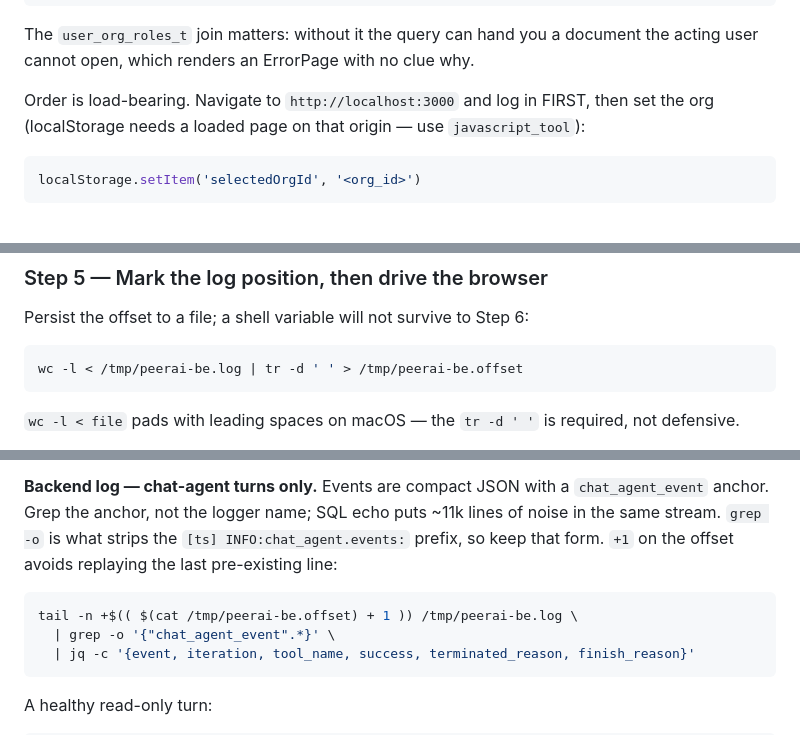
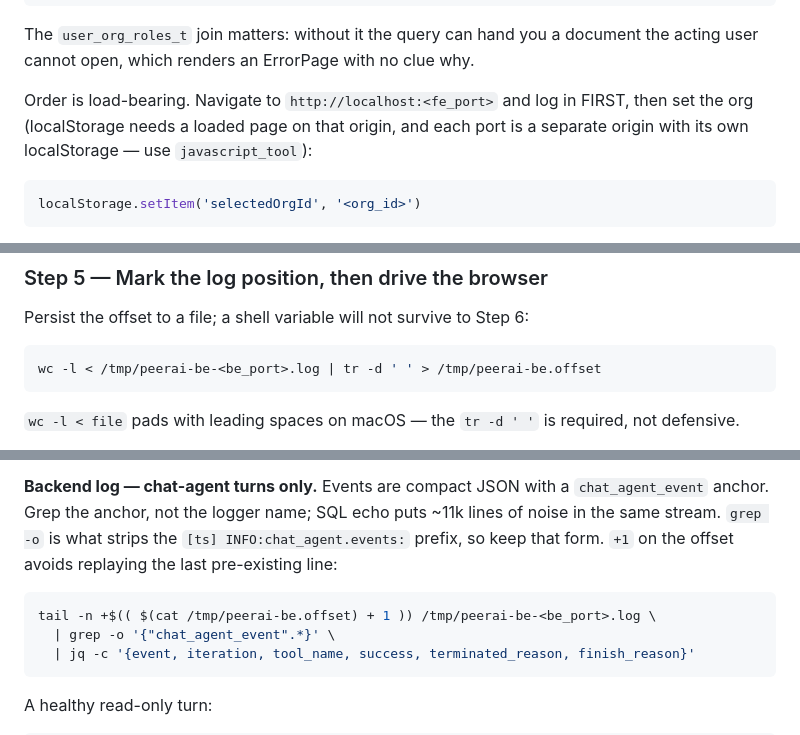
Before and after one commit to zarifaziz/agent-scripts, a Markdown page: skills/e2e-test/SKILL.md, 3 parts joined by grey strips. Drawn GitHub-style.

````diff
--- a/skills/e2e-test/SKILL.md
+++ b/skills/e2e-test/SKILL.md
@@ -123,7 +137,7 @@ order by cnt desc limit 5;"
 
 The `user_org_roles_t` join matters: without it the query can hand you a document the acting user cannot open, which renders an ErrorPage with no clue why.
 
-Order is load-bearing. Navigate to `http://localhost:3000` and log in FIRST, then set the org (localStorage needs a loaded page on that origin — use `javascript_tool`):
+Order is load-bearing. Navigate to `http://localhost:<fe_port>` and log in FIRST, then set the org (localStorage needs a loaded page on that origin, and each port is a separate origin with its own localStorage — use `javascript_tool`):
 
 ```javascript
 localStorage.setItem('selectedOrgId', '<org_id>')
@@ -140,7 +154,7 @@ http://localhost:3000/studies/<study_id>/documents/<doc_id>/roadmap?chatAgent=1
 Persist the offset to a file; a shell variable will not survive to Step 6:
 
 ```bash
-wc -l < /tmp/peerai-be.log | tr -d ' ' > /tmp/peerai-be.offset
+wc -l < /tmp/peerai-be-<be_port>.log | tr -d ' ' > /tmp/peerai-be.offset
 ```
 
 `wc -l < file` pads with leading spaces on macOS — the `tr -d ' '` is required, not defensive.
@@ -156,7 +170,7 @@ A claim is confirmed when the planes agree. Any one alone can lie: the UI can re
 **Backend log — chat-agent turns only.** Events are compact JSON with a `chat_agent_event` anchor. Grep the anchor, not the logger name; SQL echo puts ~11k lines of noise in the same stream. `grep -o` is what strips the `[ts] INFO:chat_agent.events:` prefix, so keep that form. `+1` on the offset avoids replaying the last pre-existing line:
 
 ```bash
-tail -n +$(( $(cat /tmp/peerai-be.offset) + 1 )) /tmp/peerai-be.log \
+tail -n +$(( $(cat /tmp/peerai-be.offset) + 1 )) /tmp/peerai-be-<be_port>.log \
   | grep -o '{"chat_agent_event".*}' \
   | jq -c '{event, iteration, tool_name, success, terminated_reason, finish_reason}'
 ```
````
Also changed, not shown: other parts of skills/e2e-test/SKILL.md (+41 -24 lines).
